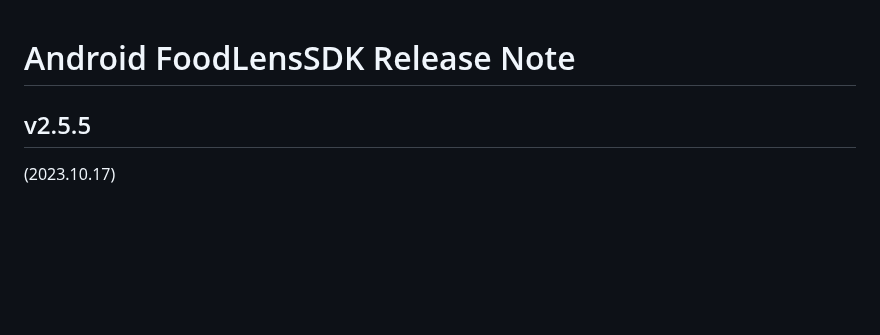
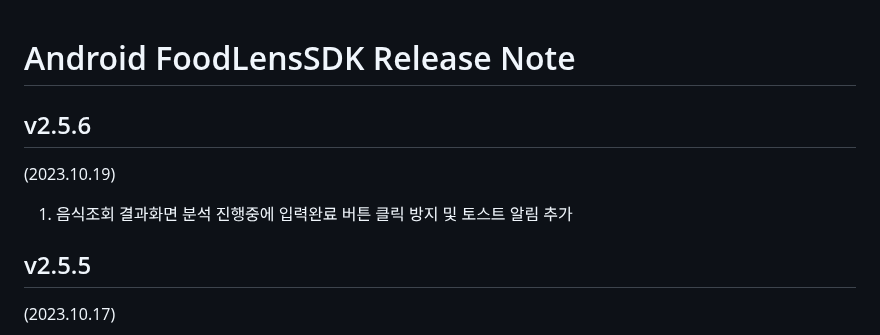
Before and after one commit to doinglab/FoodLensSDK, a Markdown page: Android/ReleaseNote.md, the part around the change. GitHub-like rendering; blank space fills up the shorter version.

```diff
--- a/Android/ReleaseNote.md
+++ b/Android/ReleaseNote.md
@@ -1,4 +1,8 @@
 # Android FoodLensSDK Release Note
+
+## v2.5.6
+(2023.10.19)
+1. 음식조회 결과화면 분석 진행중에 입력완료 버튼 클릭 방지 및 토스트 알림 추가
 
 ## v2.5.5
 (2023.10.17)
```
